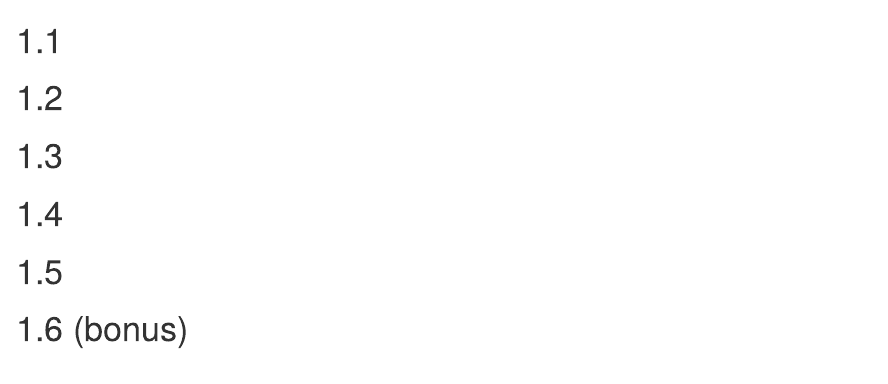
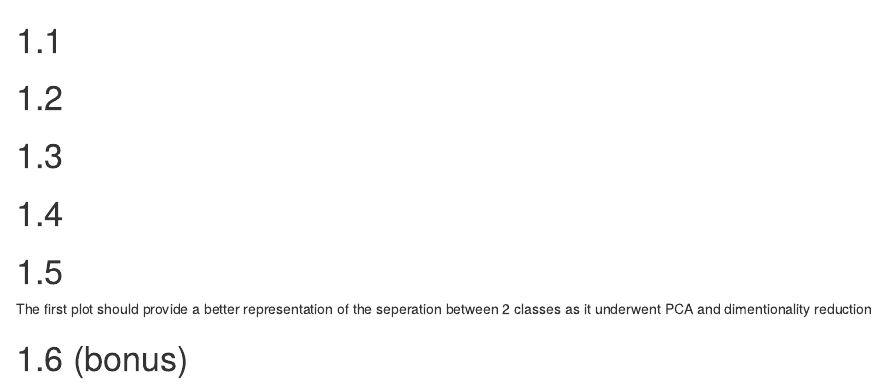
Before and after one commit to tlin0809/BMEG310-Assignment-2, an R Markdown document (Q1.rmd): the page in a window 1100 px wide, from its top. Rendered offline with R 4.5, knitr and Pandoc, with nearby package versions.

Commit message:
Update Q1.rmd

```diff
--- a/Q1.rmd
+++ b/Q1.rmd
@@ -7,5 +7,6 @@
 # 1.4
 
 # 1.5
+The first plot should provide a better representation of the seperation between 2 classes as it underwent PCA and dimentionality reduction
 
 # 1.6 (bonus)
```
